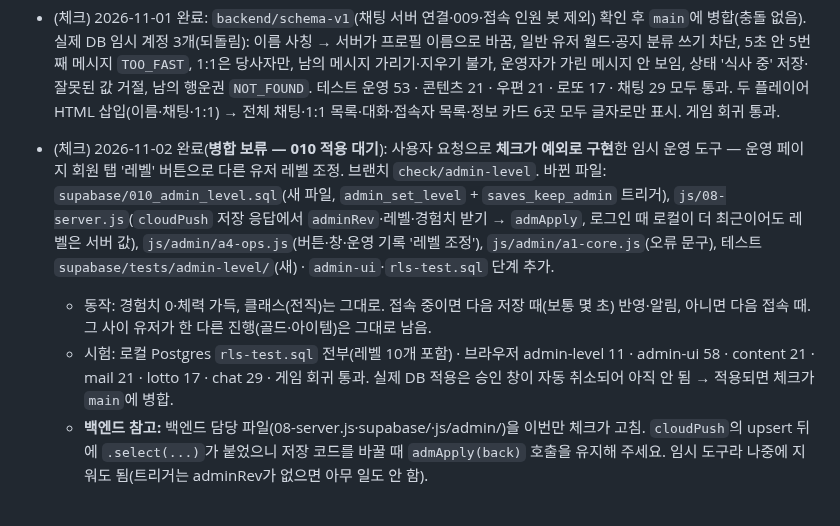
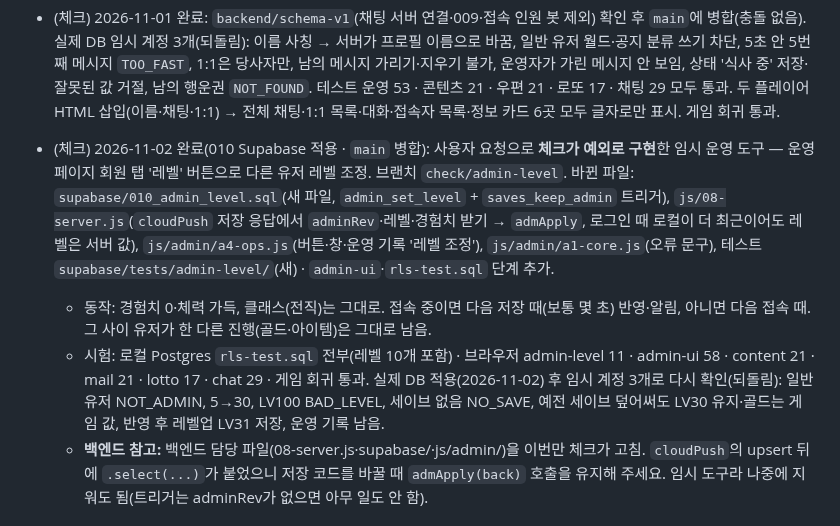
Before and after one commit to kaonteck/blesetsaga, a Markdown page: CLAUDE.md, the part around the change. Drawn GitHub-style.

```diff
--- a/CLAUDE.md
+++ b/CLAUDE.md
@@ -117,9 +117,9 @@
   - **프론트 참고:** `showOnline()`의 마크업(`.who-btn`, `data-act="u-mail"`, 마지막 `p.faint` 안내 문구)을 바꾸면 백엔드에 알려 주세요(서버 모드에서 안내 문구를 바꿔 끼움).
 - (체크) 2026-11-01 완료: `backend/schema-v1`(채팅 서버 연결·009·접속 인원 봇 제외) 확인 후 `main`에 병합(충돌 없음). 실제 DB 임시 계정 3개(되돌림): 이름 사칭 → 서버가 프로필 이름으로 바꿈, 일반 유저 월드·공지 분류 쓰기 차단, 5초 안 5번째 메시지 `TOO_FAST`, 1:1은 당사자만, 남의 메시지 가리기·지우기 불가, 운영자가 가린 메시지 안 보임, 상태 '식사 중' 저장·잘못된 값 거절, 남의 행운권 `NOT_FOUND`. 테스트 운영 53 · 콘텐츠 21 · 우편 21 · 로또 17 · 채팅 29 모두 통과. 두 플레이어 HTML 삽입(이름·채팅·1:1) → 전체 채팅·1:1 목록·대화·접속자 목록·정보 카드 6곳 모두 글자로만 표시. 게임 회귀 통과.
 
-- (체크) 2026-11-02 완료(**병합 보류 — 010 적용 대기**): 사용자 요청으로 **체크가 예외로 구현**한 임시 운영 도구 — 운영 페이지 회원 탭 '레벨' 버튼으로 다른 유저 레벨 조정. 브랜치 `check/admin-level`. 바뀐 파일: `supabase/010_admin_level.sql`(새 파일, `admin_set_level` + `saves_keep_admin` 트리거), `js/08-server.js`(`cloudPush` 저장 응답에서 `adminRev`·레벨·경험치 받기 → `admApply`, 로그인 때 로컬이 더 최근이어도 레벨은 서버 값), `js/admin/a4-ops.js`(버튼·창·운영 기록 '레벨 조정'), `js/admin/a1-core.js`(오류 문구), 테스트 `supabase/tests/admin-level/`(새) · `admin-ui`·`rls-test.sql` 단계 추가.
+- (체크) 2026-11-02 완료(010 Supabase 적용 · `main` 병합): 사용자 요청으로 **체크가 예외로 구현**한 임시 운영 도구 — 운영 페이지 회원 탭 '레벨' 버튼으로 다른 유저 레벨 조정. 브랜치 `check/admin-level`. 바뀐 파일: `supabase/010_admin_level.sql`(새 파일, `admin_set_level` + `saves_keep_admin` 트리거), `js/08-server.js`(`cloudPush` 저장 응답에서 `adminRev`·레벨·경험치 받기 → `admApply`, 로그인 때 로컬이 더 최근이어도 레벨은 서버 값), `js/admin/a4-ops.js`(버튼·창·운영 기록 '레벨 조정'), `js/admin/a1-core.js`(오류 문구), 테스트 `supabase/tests/admin-level/`(새) · `admin-ui`·`rls-test.sql` 단계 추가.
   - 동작: 경험치 0·체력 가득, 클래스(전직)는 그대로. 접속 중이면 다음 저장 때(보통 몇 초) 반영·알림, 아니면 다음 접속 때. 그 사이 유저가 한 다른 진행(골드·아이템)은 그대로 남음.
-  - 시험: 로컬 Postgres `rls-test.sql` 전부(레벨 10개 포함) · 브라우저 admin-level 11 · admin-ui 58 · content 21 · mail 21 · lotto 17 · chat 29 · 게임 회귀 통과. 실제 DB 적용은 승인 창이 자동 취소되어 아직 안 됨 → 적용되면 체크가 `main`에 병합.
+  - 시험: 로컬 Postgres `rls-test.sql` 전부(레벨 10개 포함) · 브라우저 admin-level 11 · admin-ui 58 · content 21 · mail 21 · lotto 17 · chat 29 · 게임 회귀 통과. 실제 DB 적용(2026-11-02) 후 임시 계정 3개로 다시 확인(되돌림): 일반 유저 NOT_ADMIN, 5→30, LV100 BAD_LEVEL, 세이브 없음 NO_SAVE, 예전 세이브 덮어써도 LV30 유지·골드는 게임 값, 반영 후 레벨업 LV31 저장, 운영 기록 남음.
   - **백엔드 참고:** 백엔드 담당 파일(08-server.js·supabase/·js/admin/)을 이번만 체크가 고침. `cloudPush`의 upsert 뒤에 `.select(...)`가 붙었으니 저장 코드를 바꿀 때 `admApply(back)` 호출을 유지해 주세요. 임시 도구라 나중에 지워도 됨(트리거는 adminRev가 없으면 아무 일도 안 함).
 ## 구조
 - **JS는 일반 `<script>` 여러 개가 순서대로 로드**되며 모두 같은 전역 스코프를 공유한다(모듈 아님, 번들러 없음). 파일마다 첫 줄 `'use strict';`.
```
Also changed, not shown: supabase/README.md (+1 -1 lines).
